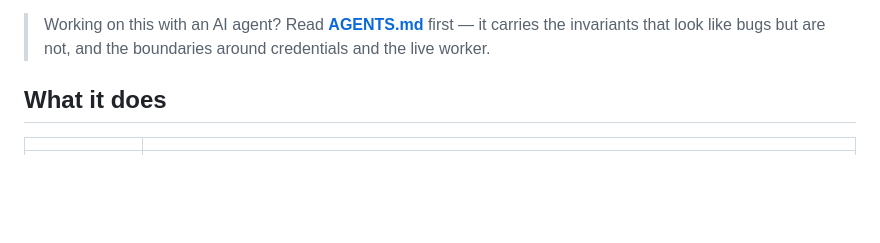
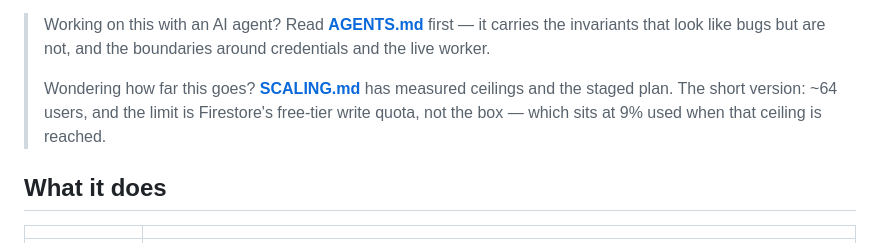
Before and after one commit to netfirms/uptimemonk, a Markdown page: README.md, the part around the change. GitHub-like rendering; blank space fills up the shorter version.

```diff
--- a/README.md
+++ b/README.md
@@ -32,6 +32,11 @@ tier.
 > Working on this with an AI agent? Read **[AGENTS.md](AGENTS.md)** first — it
 > carries the invariants that look like bugs but are not, and the boundaries
 > around credentials and the live worker.
+>
+> Wondering how far this goes? **[SCALING.md](SCALING.md)** has measured
+> ceilings and the staged plan. The short version: ~64 users, and the limit
+> is Firestore's free-tier write quota, not the box — which sits at 9% used
+> when that ceiling is reached.
 
 ## What it does
 
```
Also changed, not shown: AGENTS.md (+12 -0 lines), SCALING.md (added, +151 -0 lines).
